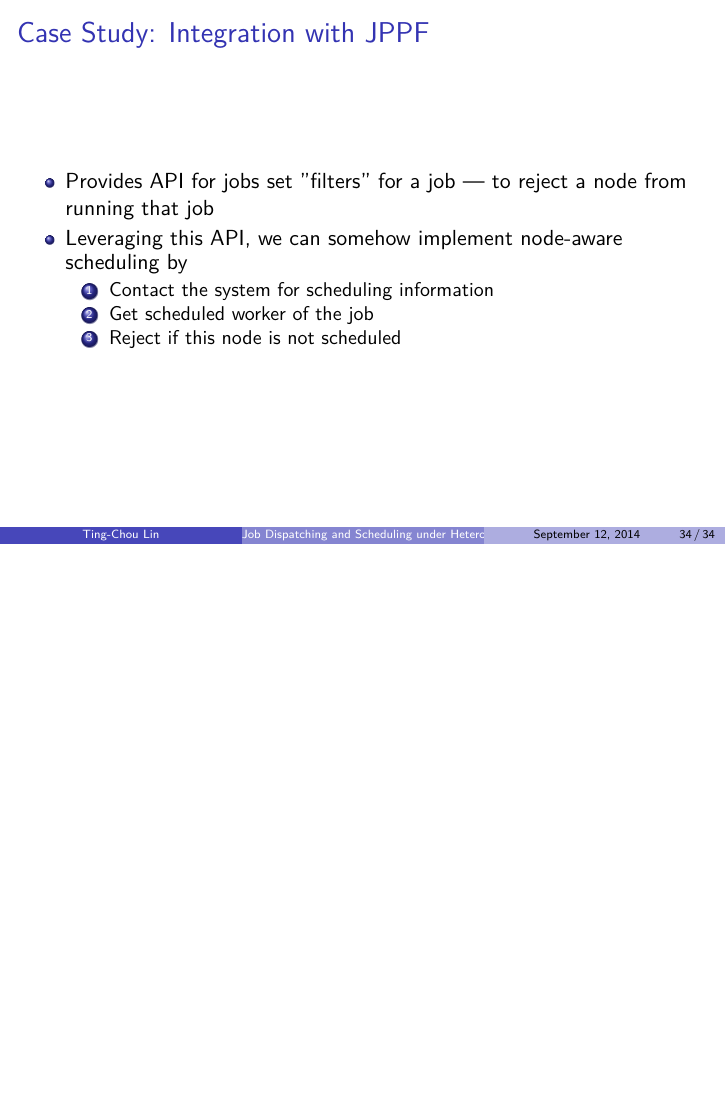
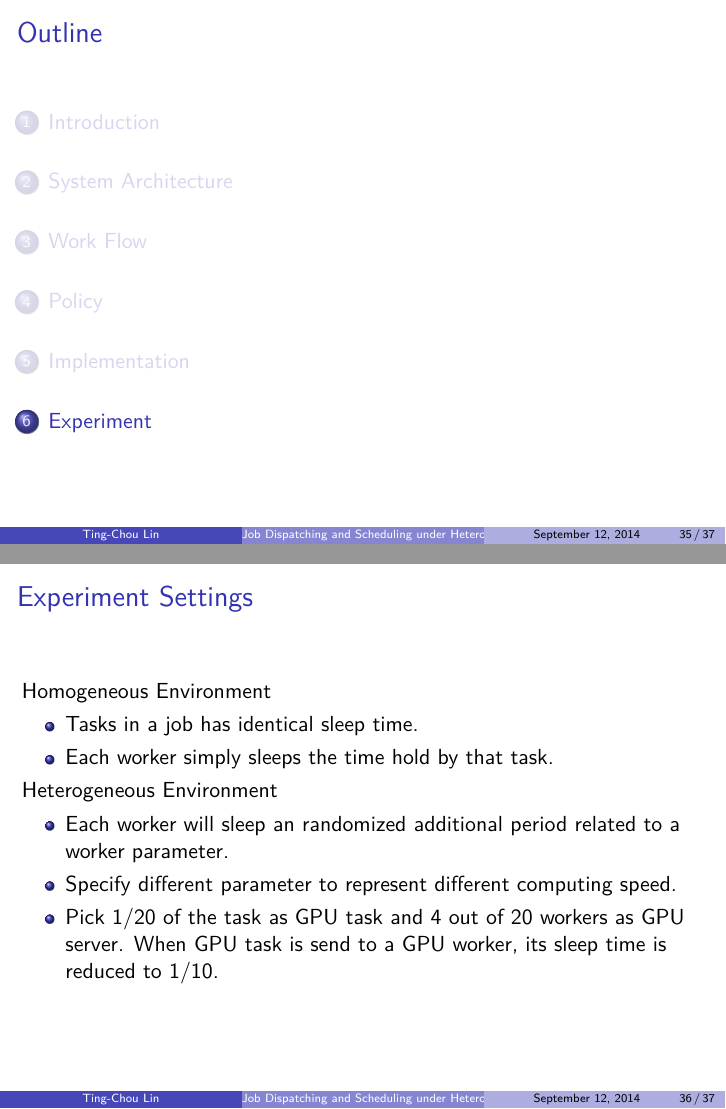
Before and after one commit to lmr3796/CHT-thesis, LaTeX slides (slide.tex, which reads slides/experiment.tex): page 59 of 59 before the commit and pages 60 and 63 of 64 after it, the two joined at a grey line, the shorter picture padded with empty space. Compiled offline with XeLaTeX.

Commit message:
Add experiment & conclusion slides

```diff
--- a/slides/experiment.tex
+++ b/slides/experiment.tex
@@ -1,2 +1,17 @@
 \section{Experiment}
+\subsection{Simulation Settings}
+\begin{frame}
+  \frametitle{Experiment Settings}
+  \only<1>{
+    Hardware
+    \begin{itemize}
+      \item Intel Core i5 3570 (2C4T)
+      \item 16GB RAM
+      \item Ubuntu 14.04 LTS
+      \item Ruby 2.1.1
+    \end{itemize}
+  }
 
+  \only<2>{
+    Sleep-based simulation
+    \begin{itemize}
@@ -2,0 +23,24 @@
+    \end{itemize}
+  }
+
+  \only<3>{
+    Homogeneous Environment
+    \begin{itemize}
+      \item Tasks in a job has identical sleep time.
+      \item Each worker simply sleeps the time hold by that task.
+    \end{itemize}
+
+    Heterogeneous Environment
+    \begin{itemize}
+
+      \item Each worker will sleep an randomized additional period
+        related to a worker parameter.
+      \item Specify different parameter to represent different computing
+        speed.
+      \item Pick 1/20 of the task as GPU task and 4 out of 20 workers as
+        GPU server.  When GPU task is send to a GPU worker, its sleep
+        time is reduced to 1/10.
+    \end{itemize}
+
+  }
+\end{frame}
```
Also changed, not shown: slide.tex (+1 -1 lines), slides/conclusion.tex (added, +19 -0 lines), slides/experiment.tex (15 more changed lines).
